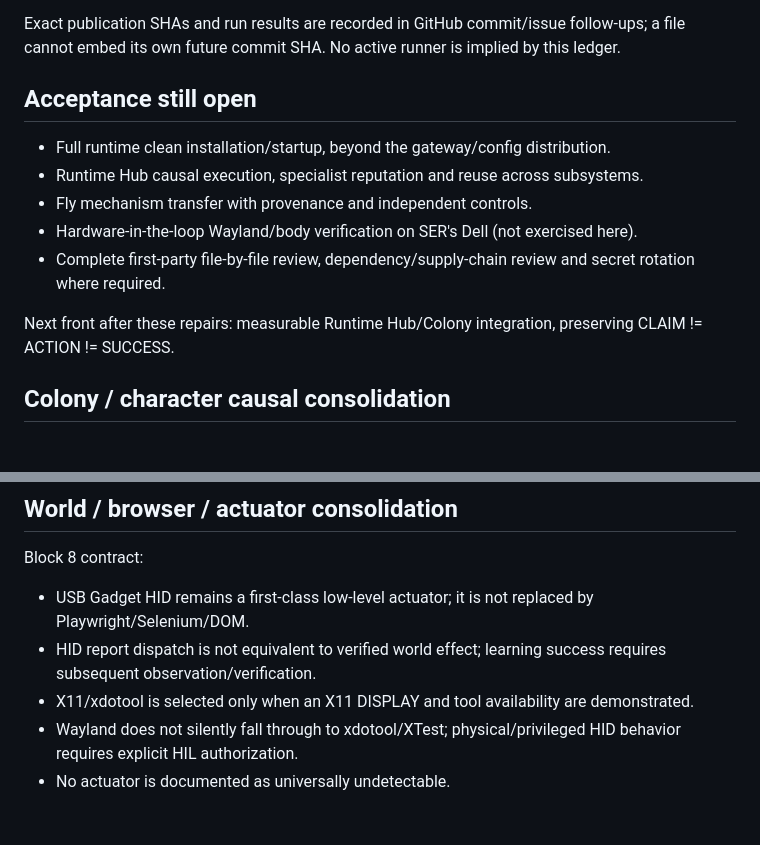
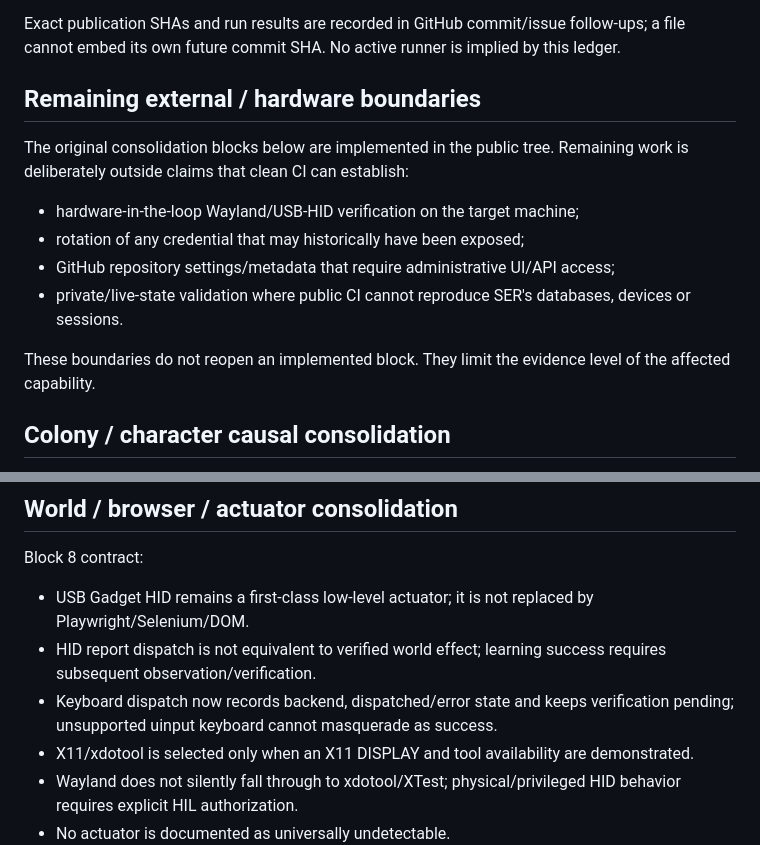
Before and after one commit to arku75/EIDOS, a Markdown page: docs/CONSOLIDATION_STATUS.md, 2 parts joined by grey strips. Rendered like a GitHub page; blank space fills up the shorter version.

Commit message:
docs(consolidation): reconcile implemented blocks with external boundaries
Remove stale early acceptance language, preserve HIL/security/admin boundaries, and document the causal USB HID dispatch contract.

```diff
--- a/docs/CONSOLIDATION_STATUS.md
+++ b/docs/CONSOLIDATION_STATUS.md
@@ -27,15 +27,16 @@ GitHub runners are ephemeral. Within each install job the checkout and venv are
 
 Exact publication SHAs and run results are recorded in GitHub commit/issue follow-ups; a file cannot embed its own future commit SHA. No active runner is implied by this ledger.
 
-## Acceptance still open
+## Remaining external / hardware boundaries
 
-- Full runtime clean installation/startup, beyond the gateway/config distribution.
-- Runtime Hub causal execution, specialist reputation and reuse across subsystems.
-- Fly mechanism transfer with provenance and independent controls.
-- Hardware-in-the-loop Wayland/body verification on SER's Dell (not exercised here).
-- Complete first-party file-by-file review, dependency/supply-chain review and secret rotation where required.
+The original consolidation blocks below are implemented in the public tree. Remaining work is deliberately outside claims that clean CI can establish:
 
-Next front after these repairs: measurable Runtime Hub/Colony integration, preserving CLAIM != ACTION != SUCCESS.
+- hardware-in-the-loop Wayland/USB-HID verification on the target machine;
+- rotation of any credential that may historically have been exposed;
+- GitHub repository settings/metadata that require administrative UI/API access;
+- private/live-state validation where public CI cannot reproduce SER's databases, devices or sessions.
+
+These boundaries do not reopen an implemented block. They limit the evidence level of the affected capability.
 
 
 ## Colony / character causal consolidation
@@ -107,6 +108,7 @@ Block 7 contract:
 Block 8 contract:
 - USB Gadget HID remains a first-class low-level actuator; it is not replaced by Playwright/Selenium/DOM.
 - HID report dispatch is not equivalent to verified world effect; learning success requires subsequent observation/verification.
+- Keyboard dispatch now records backend, dispatched/error state and keeps verification pending; unsupported uinput keyboard cannot masquerade as success.
 - X11/xdotool is selected only when an X11 DISPLAY and tool availability are demonstrated.
 - Wayland does not silently fall through to xdotool/XTest; physical/privileged HID behavior requires explicit HIL authorization.
 - No actuator is documented as universally undetectable.
```
